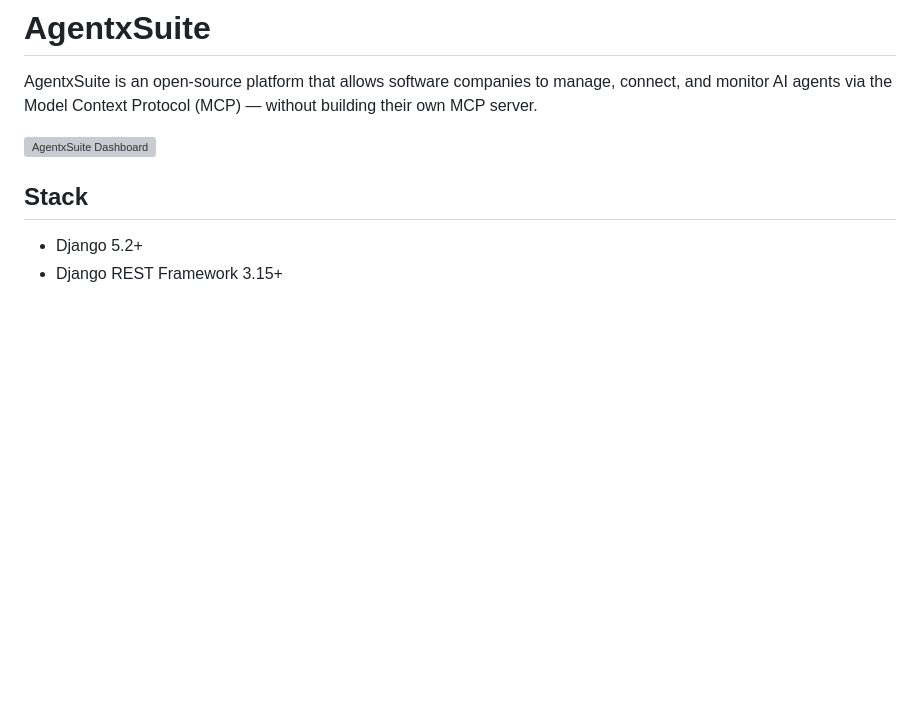
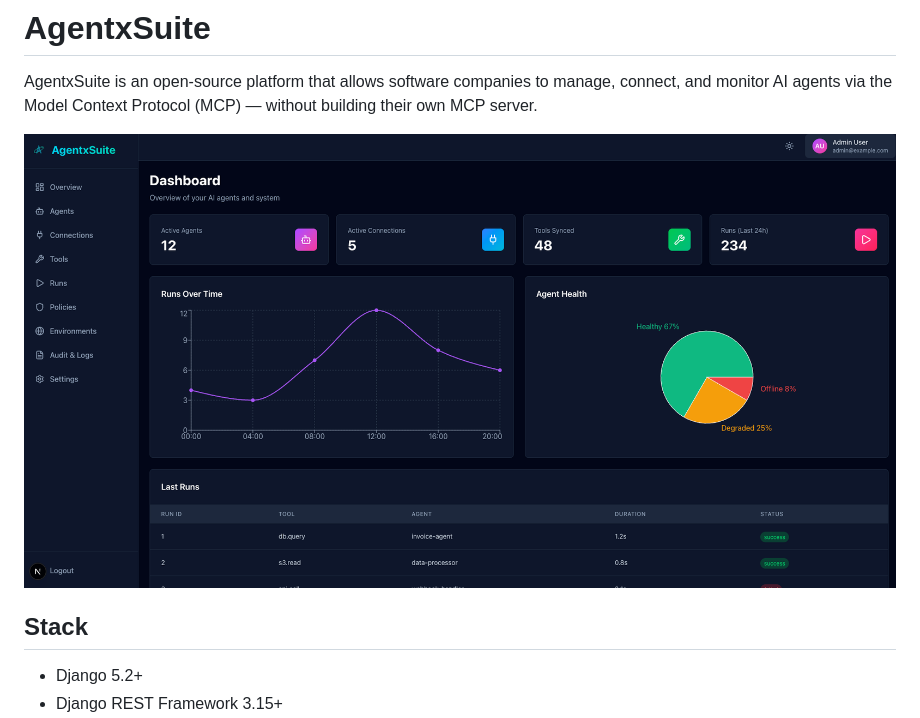
Before and after one commit to alparn/agentxsuite, a Markdown page: README.md, the part around the change. Drawn GitHub-style; pictures changed too: docs/agentxsuite.png (added); blank space fills up the shorter version; grey boxes are pictures that could not be loaded.

Commit message:
docs: Add dashboard screenshot to repository

```diff
--- a/README.md
+++ b/README.md
@@ -2,7 +2,7 @@
 
 AgentxSuite is an open-source platform that allows software companies to manage, connect, and monitor AI agents via the Model Context Protocol (MCP) — without building their own MCP server.
 
-![AgentxSuite Dashboard](docs/dashboard.png)
+![AgentxSuite Dashboard](docs/agentxsuite.png)
 
 ## Stack
 
```
